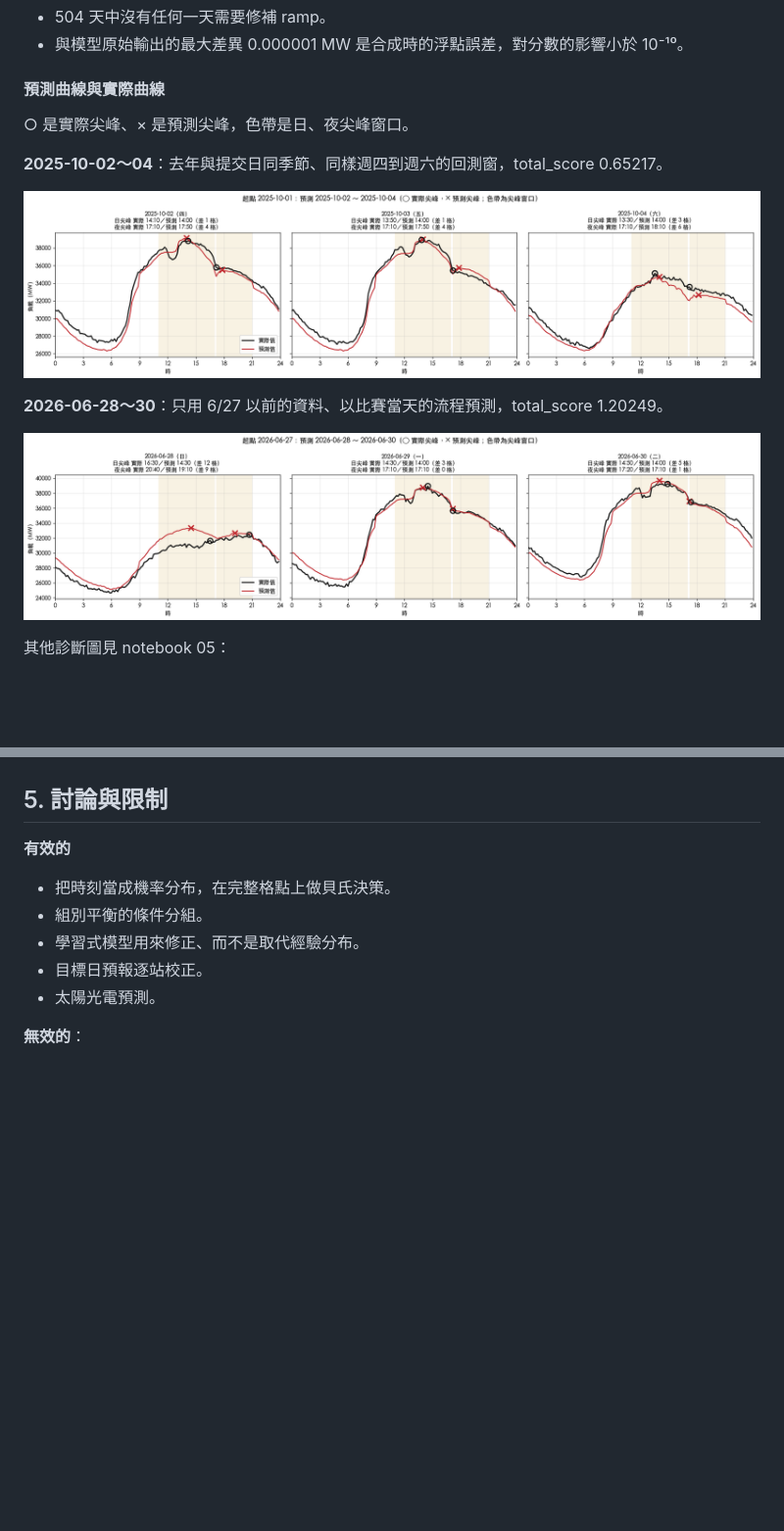
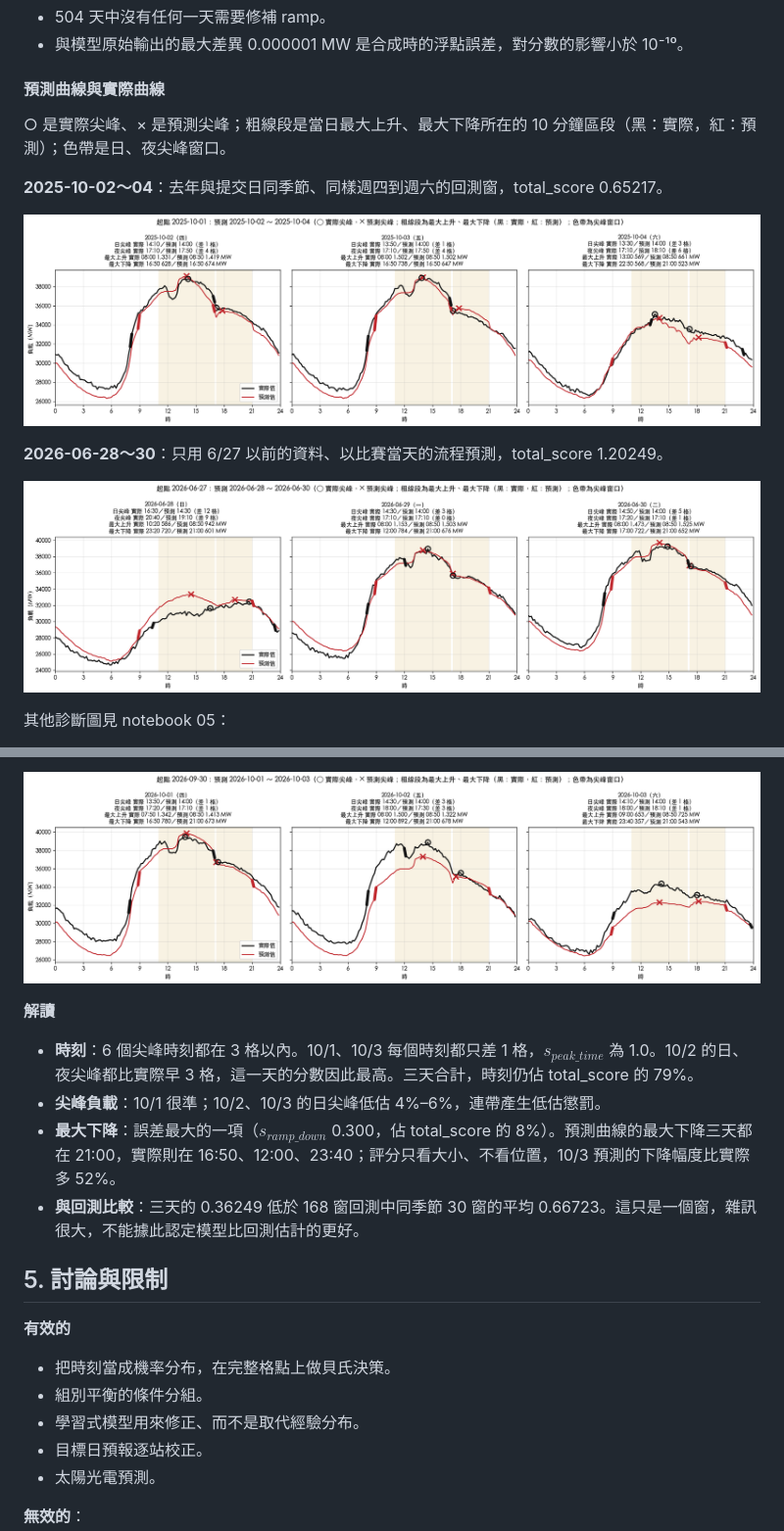
Before and after one commit to srwang721tw/SystemLoadPredictiveModel, a Markdown page: README.md, 2 parts joined by grey strips. Shown at 98% size. Drawn GitHub-style; pictures changed too: output/figures/curves_20251001.png, output/figures/curves_20260627.png, output/figures/submission_20261001_with_real.png (added); blank space fills up the shorter version.

Commit message:
feat: 加入主辦單位公布的實際值，比較提交檔與實際負載
- 新增 data/raw/正式競賽實際資料.csv（2026-10-01～03 實際負載）
- 曲線圖以粗線段標出當日最大上升、最大下降的位置
- notebook 05 新增提交曲線與實際值的比較：逐日 6 個量、逐日與三天的分數、比較圖
- README 4.5 節補上逐日 total_score、6 個量的差異表與解讀

```diff
--- a/README.md
+++ b/README.md
@@ -948,7 +948,7 @@ python main.py backtest-compare --reference output/backtest/<full_ref 紀錄> --
 
 #### 預測曲線與實際曲線
 
-○ 是實際尖峰、× 是預測尖峰，色帶是日、夜尖峰窗口。
+○ 是實際尖峰、× 是預測尖峰；粗線段是當日最大上升、最大下降所在的 10 分鐘區段（黑：實際，紅：預測）；色帶是日、夜尖峰窗口。
 
 **2025-10-02～04**：去年與提交日同季節、同樣週四到週六的回測窗，total_score 0.65217。
 
@@ -999,3 +1042,10 @@ python organizer_score.py output/submission/1151001_submission_V2.csv
+![2026-10-01～03 提交曲線與實際值](output/figures/submission_20261001_with_real.png)
+
+**解讀**
+- **時刻**：6 個尖峰時刻都在 3 格以內。10/1、10/3 每個時刻都只差 1 格，$s_{peak\_time}$ 為 1.0。10/2 的日、夜尖峰都比實際早 3 格，這一天的分數因此最高。三天合計，時刻仍佔 total_score 的 79%。
+- **尖峰負載**：10/1 很準；10/2、10/3 的日尖峰低估 4%–6%，連帶產生低估懲罰。
+- **最大下降**：誤差最大的一項（$s_{ramp\_down}$ 0.300，佔 total_score 的 8%）。預測曲線的最大下降三天都在 21:00，實際則在 16:50、12:00、23:40；評分只看大小、不看位置，10/3 預測的下降幅度比實際多 52%。
+- **與回測比較**：三天的 0.36249 低於 168 窗回測中同季節 30 窗的平均 0.66723。這只是一個窗，雜訊很大，不能據此認定模型比回測估計的更好。
 
 ## 5. 討論與限制
 
```
Also changed, not shown: other parts of README.md (+43 -0 lines), output/figures/submission_20261001.png, 4 other files.
